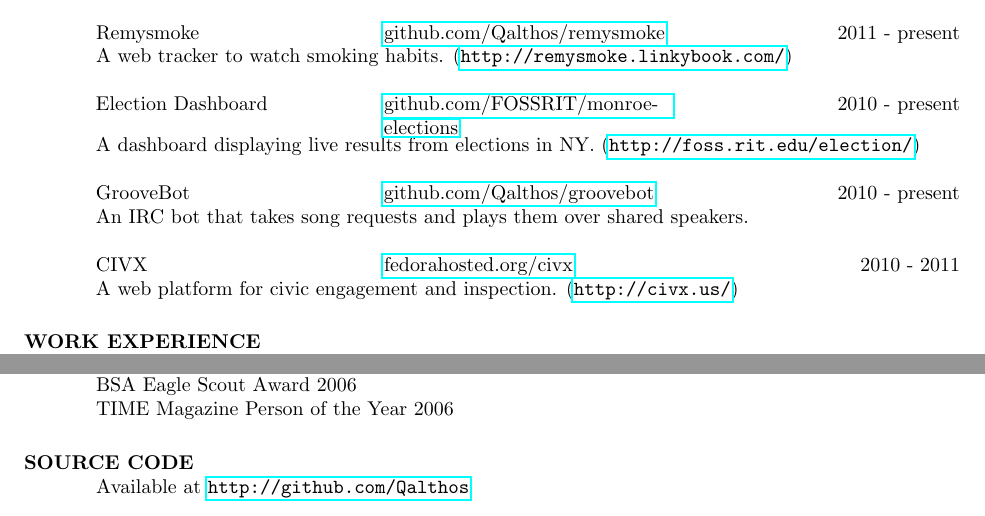
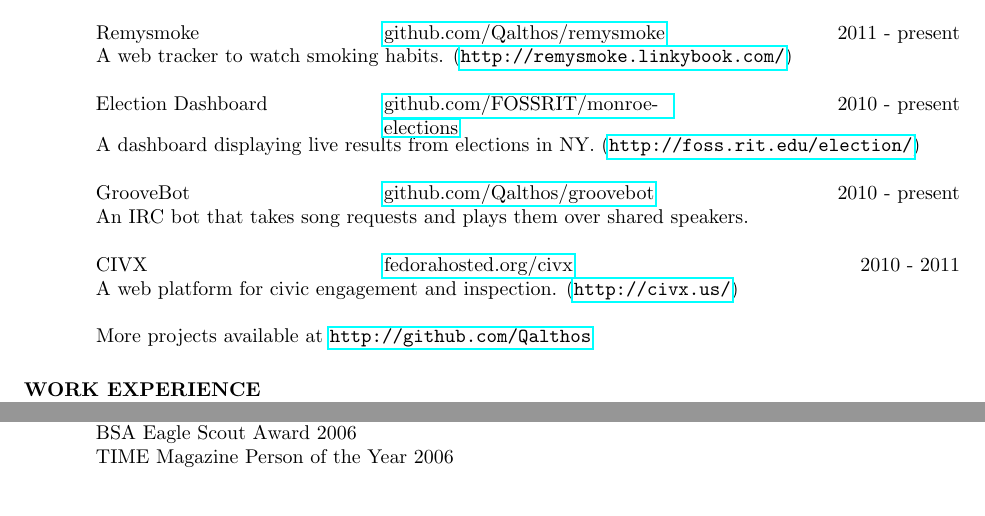
Before and after one commit to Qalthos/resume, a LaTeX CV (resume.tex): two parts of the page, joined at a grey line, cut so that both start at the same text. Compiled offline with pdfLaTeX.

Commit message:
Move source code block to Projects section.

```diff
--- a/resume.tex
+++ b/resume.tex
@@ -74,6 +74,8 @@
         (\url{http://civx.us/})
     \end{position}
 
+    More projects available at \url{http://github.com/Qalthos}
+
 \section{WORK EXPERIENCE}
     \begin{format}
         \title{l}\employer{r}\\
@@ -114,9 +116,6 @@
     BSA Eagle Scout Award 2006 \\
     TIME Magazine Person of the Year 2006
 
-\section{SOURCE CODE}
-    Available at \url{http://github.com/Qalthos}
-
 \end{resume}
 
 \end{document}
```
